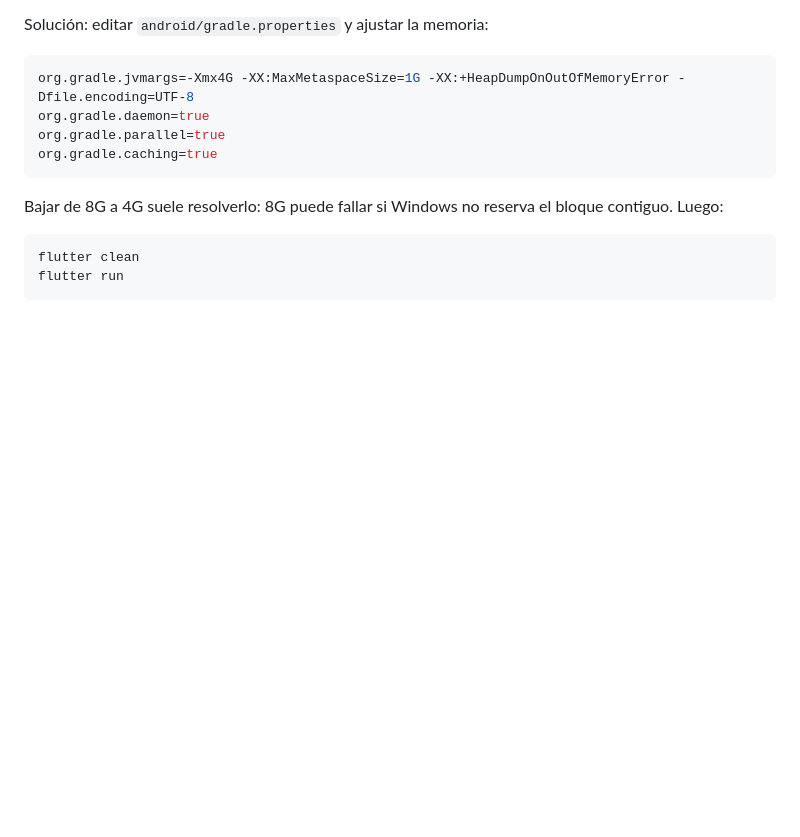
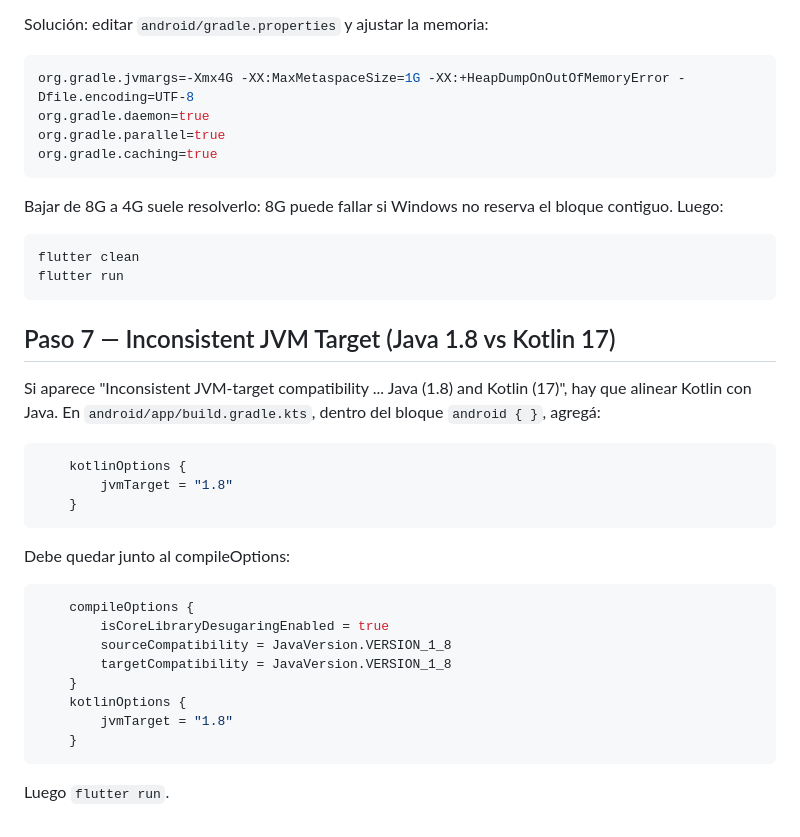
Before and after one commit to arturocubero28-hash/sica-vs-app, a Markdown page: CONFIGURAR_FIREBASE.md, the part around the change. Rendered like a GitHub page; blank space fills up the shorter version.

Commit message:
docs: fix de JVM target inconsistente Java/Kotlin

````diff
--- a/CONFIGURAR_FIREBASE.md
+++ b/CONFIGURAR_FIREBASE.md
@@ -158,3 +158,30 @@ bloque contiguo. Luego:
 flutter clean
 flutter run
 ```
+
+## Paso 7 — Inconsistent JVM Target (Java 1.8 vs Kotlin 17)
+
+Si aparece "Inconsistent JVM-target compatibility ... Java (1.8) and Kotlin (17)",
+hay que alinear Kotlin con Java. En `android/app/build.gradle.kts`, dentro del
+bloque `android { }`, agregá:
+
+```kotlin
+    kotlinOptions {
+        jvmTarget = "1.8"
+    }
+```
+
+Debe quedar junto al compileOptions:
+
+```kotlin
+    compileOptions {
+        isCoreLibraryDesugaringEnabled = true
+        sourceCompatibility = JavaVersion.VERSION_1_8
+        targetCompatibility = JavaVersion.VERSION_1_8
+    }
+    kotlinOptions {
+        jvmTarget = "1.8"
+    }
+```
+
+Luego `flutter run`.
````
